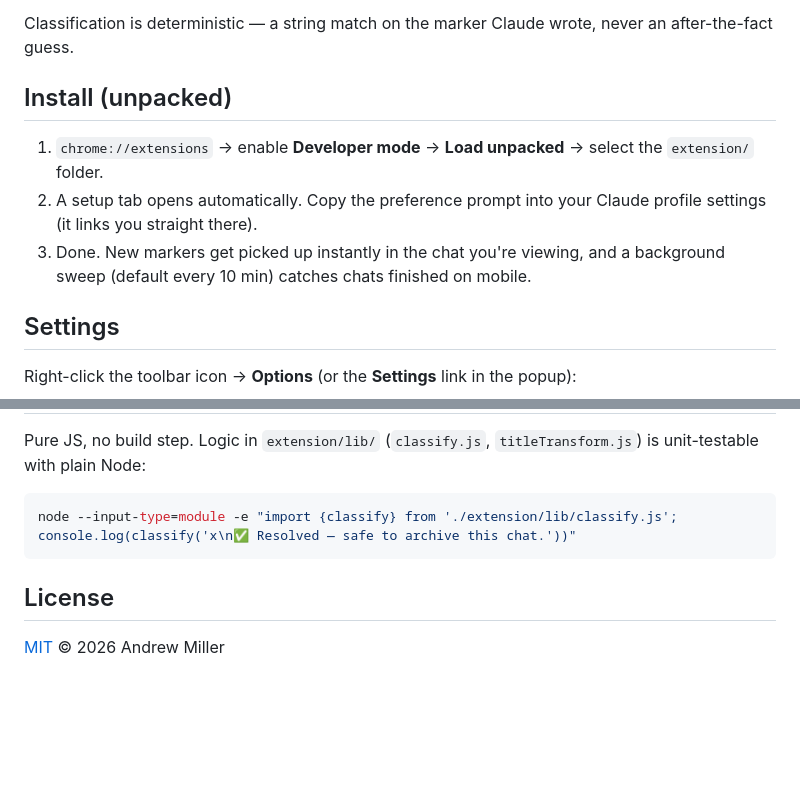
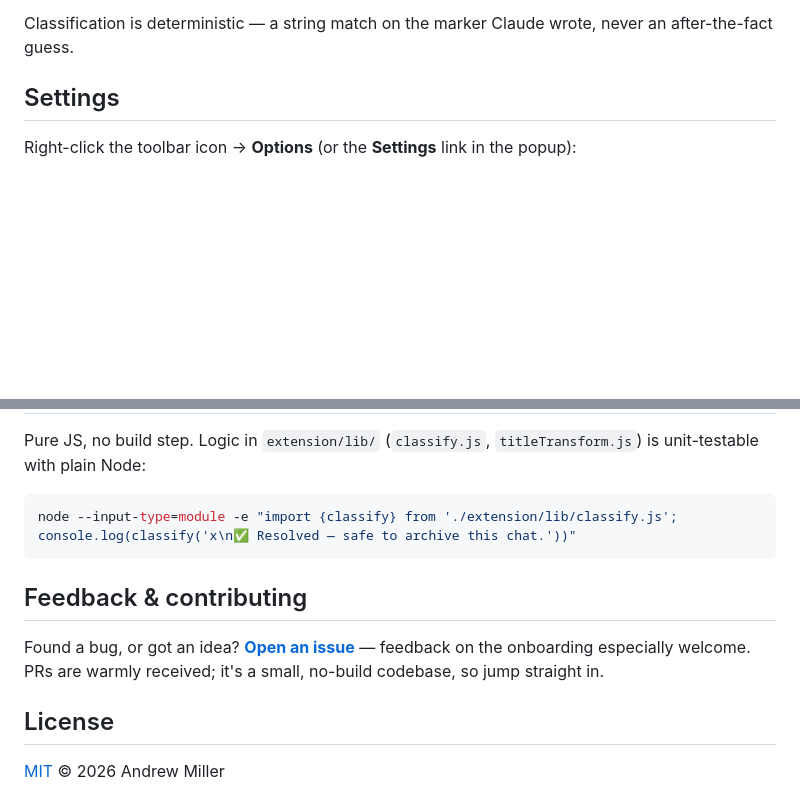
Before and after one commit to softwarecrafts/blip, a Markdown page: README.md, 2 parts joined by grey strips. GitHub-like rendering; blank space fills up the shorter version.

````diff
--- a/README.md
+++ b/README.md
@@ -24,15 +57,6 @@ mobile. `bliptracker.xyz`
 
 Classification is deterministic — a string match on the marker Claude wrote,
 never an after-the-fact guess.
-
-## Install (unpacked)
-
-1. `chrome://extensions` → enable **Developer mode** → **Load unpacked** →
-   select the `extension/` folder.
-2. A setup tab opens automatically. Copy the preference prompt into your Claude
-   profile settings (it links you straight there).
-3. Done. New markers get picked up instantly in the chat you're viewing, and a
-   background sweep (default every 10 min) catches chats finished on mobile.
 
 ## Settings
 
@@ -88,6 +112,12 @@ Pure JS, no build step. Logic in `extension/lib/` (`classify.js`,
 node --input-type=module -e "import {classify} from './extension/lib/classify.js'; console.log(classify('x\n✅ Resolved — safe to archive this chat.'))"
 ```
 
+## Feedback & contributing
+
+Found a bug, or got an idea? **[Open an issue](https://github.com/softwarecrafts/blip/issues)** —
+feedback on the onboarding especially welcome. PRs are warmly received; it's a
+small, no-build codebase, so jump straight in.
+
 ## License
 
 [MIT](LICENSE) © 2026 Andrew Miller
````
Also changed, not shown: other parts of README.md (+39 -6 lines), marketing/demo-gif-spec.md (added, +50 -0 lines), marketing/launch-posts.md (added, +146 -0 lines), landing/og.png (added), 2 other files.
